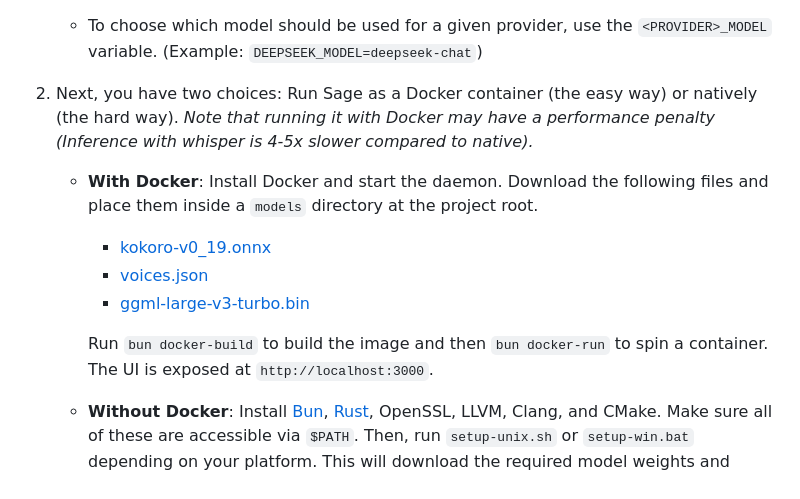
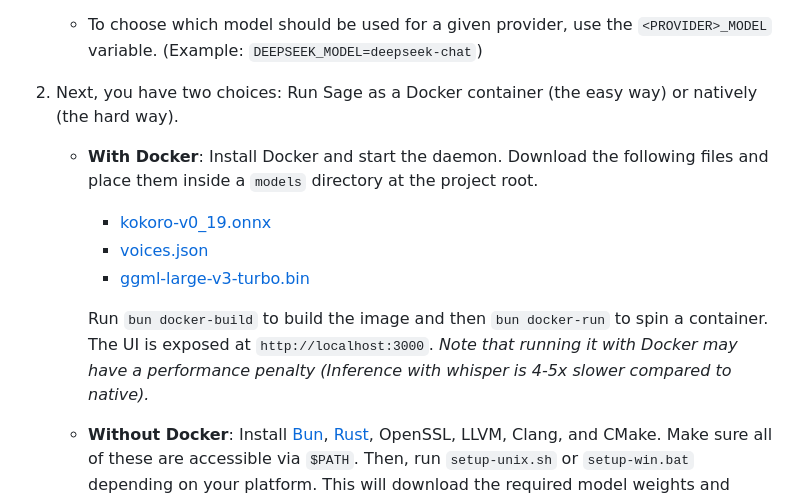
Before and after one commit to farshed/sage, a Markdown page: README.md, the part around the change. Drawn GitHub-style.

```diff
--- a/README.md
+++ b/README.md
@@ -33,7 +33,7 @@ Converse with large language models using speech. [DEMO](https://www.youtube.com
    -  To use a provider, add a `<PROVIDER>_API_KEY` variable to the .env file. (Example: `OPENAI_API_KEY=xxxxxxxxxxxxxxxxxxxxxxx`)
    -  To choose which model should be used for a given provider, use the `<PROVIDER>_MODEL` variable. (Example: `DEEPSEEK_MODEL=deepseek-chat`)
 
-2. Next, you have two choices: Run Sage as a Docker container (the easy way) or natively (the hard way). _Note that running it with Docker may have a performance penalty (Inference with whisper is 4-5x slower compared to native)._
+2. Next, you have two choices: Run Sage as a Docker container (the easy way) or natively (the hard way).
 
    -  **With Docker**: Install Docker and start the daemon. Download the following files and place them inside a `models` directory at the project root.
 
@@ -42,6 +42,7 @@ Converse with large language models using speech. [DEMO](https://www.youtube.com
       -  [ggml-large-v3-turbo.bin](https://huggingface.co/ggerganov/whisper.cpp/resolve/main/ggml-large-v3-turbo.bin)
 
       Run `bun docker-build` to build the image and then `bun docker-run` to spin a container. The UI is exposed at `http://localhost:3000`.
+      _Note that running it with Docker may have a performance penalty (Inference with whisper is 4-5x slower compared to native)._
 
    -  **Without Docker**: Install [Bun](https://bun.sh), [Rust](https://www.rust-lang.org/tools/install), OpenSSL, LLVM, Clang, and CMake. Make sure all of these are accessible via `$PATH`. Then, run `setup-unix.sh` or `setup-win.bat` depending on your platform. This will download the required model weights and compile the binaries needed for Sage. Once finished, start the project with `bun start`. _The first run on macOS is slow (~20 minutes on M1 Pro), since the ANE service compiles the Whisper CoreML model to a device-specific format. Next runs are faster._
 
```
